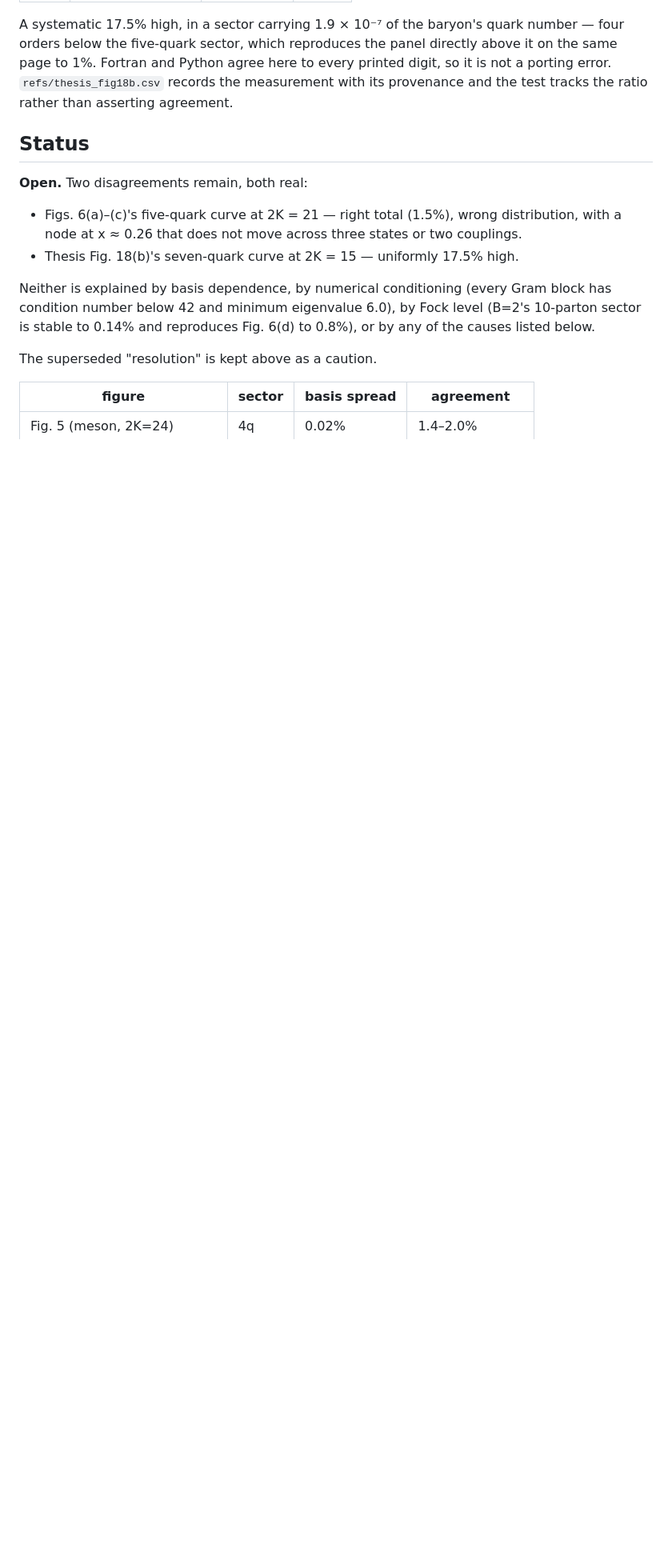
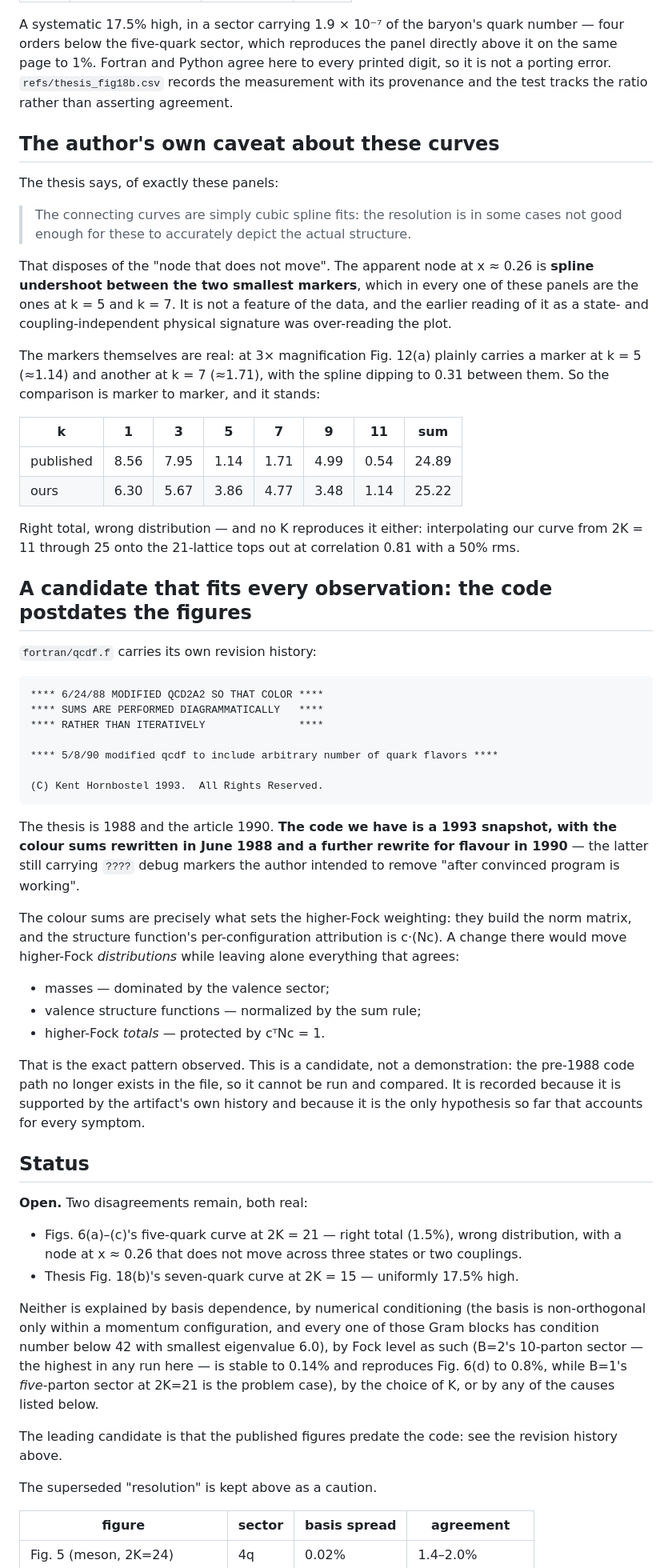
Before and after one commit to hlammiv/dlcq_qcd, a Markdown page: docs/baryon-higher-fock.md, the part around the change. Shown at 80% size. Drawn GitHub-style; blank space fills up the shorter version.

Commit message:
The node is spline undershoot; and the code postdates the figures
Two findings, one deflationary and one constructive.

Deflationary: the thesis says of exactly these panels that "the connecting
curves are simply cubic spline fits: the resolution is in some cases not good
enough for these to accurately depict the actual structure."  The apparent node
at x~0.26 that seemed so significant -- fixed across three states and two
couplings -- is spline undershoot between the two smallest markers, which in
every one of these panels are the ones at k=5 and k=7.  It is not a feature of
the data, and reading it as a physical signature was over-reading the plot.

The markers themselves are real.  At 3x magnification Fig. 12(a) plainly carries
a marker at k=5 (~1.14) and another at k=7 (~1.71), with the spline dipping to
0.31 between them.  So the comparison is marker to marker and it stands: right
total (24.89 vs 25.22), wrong distribution.  Interpolating our curve from
2K=11 through 25 onto the 21-lattice does not reproduce it either -- best
correlation 0.81 at 2K=13, rms 50%.

Constructive: qcdf.f carries its own revision history, and it postdates the
figures.  The thesis is 1988 and the article 1990; the file is a 1993 snapshot
whose colour sums were rewritten on 6/24/88 "so that color sums are performed
diagrammatically rather than iteratively", with a further rewrite on 5/8/90 for
flavour that still carries the ???? debug markers the author meant to remove
"after convinced program is working".

The colour sums are precisely what sets the higher-Fock weighting: they build
the norm matrix, and the per-configuration attribution is c*(Nc).  A change
there moves higher-Fock DISTRIBUTIONS while leaving alone everything that
agrees -- masses (valence-dominated), valence structure functions (fixed by the
sum rule), and higher-Fock totals (protected by c^T N c = 1).  That is the exact
pattern observed, and it is the only hypothesis so far that accounts for every
symptom.  It is recorded as a candidate, not a demonstration: the pre-1988 code
path is gone from the file, so it cannot be run and compared.

93 tests pass.

Co-Authored-By: Claude Opus 5 (1M context) <noreply@anthropic.com>
Claude-Session: https://claude.ai/code/session_0189YZhWX4gsgBy3jHNQqByy

````diff
--- a/docs/baryon-higher-fock.md
+++ b/docs/baryon-higher-fock.md
@@ -534,6 +534,65 @@ every printed digit, so it is not a porting error. `refs/thesis_fig18b.csv`
 records the measurement with its provenance and the test tracks the ratio
 rather than asserting agreement.
 
+## The author's own caveat about these curves
+
+The thesis says, of exactly these panels:
+
+> The connecting curves are simply cubic spline fits: the resolution is in some
+> cases not good enough for these to accurately depict the actual structure.
+
+That disposes of the "node that does not move". The apparent node at x ≈ 0.26
+is **spline undershoot between the two smallest markers**, which in every one of
+these panels are the ones at k = 5 and k = 7. It is not a feature of the data,
+and the earlier reading of it as a state- and coupling-independent physical
+signature was over-reading the plot.
+
+The markers themselves are real: at 3× magnification Fig. 12(a) plainly carries
+a marker at k = 5 (≈1.14) and another at k = 7 (≈1.71), with the spline dipping
+to 0.31 between them. So the comparison is marker to marker, and it stands:
+
+| k | 1 | 3 | 5 | 7 | 9 | 11 | sum |
+|---|---|---|---|---|---|---|---|
+| published | 8.56 | 7.95 | 1.14 | 1.71 | 4.99 | 0.54 | 24.89 |
+| ours | 6.30 | 5.67 | 3.86 | 4.77 | 3.48 | 1.14 | 25.22 |
+
+Right total, wrong distribution — and no K reproduces it either: interpolating
+our curve from 2K = 11 through 25 onto the 21-lattice tops out at correlation
+0.81 with a 50% rms.
+
+## A candidate that fits every observation: the code postdates the figures
+
+`fortran/qcdf.f` carries its own revision history:
+
+```
+**** 6/24/88 MODIFIED QCD2A2 SO THAT COLOR ****
+**** SUMS ARE PERFORMED DIAGRAMMATICALLY   ****
+**** RATHER THAN ITERATIVELY               ****
+
+**** 5/8/90 modified qcdf to include arbitrary number of quark flavors ****
+
+(C) Kent Hornbostel 1993.  All Rights Reserved.
+```
+
+The thesis is 1988 and the article 1990. **The code we have is a 1993 snapshot,
+with the colour sums rewritten in June 1988 and a further rewrite for flavour in
+1990** — the latter still carrying `????` debug markers the author intended to
+remove "after convinced program is working".
+
+The colour sums are precisely what sets the higher-Fock weighting: they build
+the norm matrix, and the structure function's per-configuration attribution is
+c·(Nc). A change there would move higher-Fock *distributions* while leaving
+alone everything that agrees:
+
+* masses — dominated by the valence sector;
+* valence structure functions — normalized by the sum rule;
+* higher-Fock *totals* — protected by cᵀNc = 1.
+
+That is the exact pattern observed. This is a candidate, not a demonstration:
+the pre-1988 code path no longer exists in the file, so it cannot be run and
+compared. It is recorded because it is supported by the artifact's own history
+and because it is the only hypothesis so far that accounts for every symptom.
+
 ## Status
 
 **Open.** Two disagreements remain, both real:
@@ -543,10 +602,16 @@ rather than asserting agreement.
   or two couplings.
 * Thesis Fig. 18(b)'s seven-quark curve at 2K = 15 — uniformly 17.5% high.
 
-Neither is explained by basis dependence, by numerical conditioning (every Gram
-block has condition number below 42 and minimum eigenvalue 6.0), by Fock level
-(B=2's 10-parton sector is stable to 0.14% and reproduces Fig. 6(d) to 0.8%),
-or by any of the causes listed below.
+Neither is explained by basis dependence, by numerical conditioning (the basis
+is non-orthogonal only within a momentum configuration, and every one of those
+Gram blocks has condition number below 42 with smallest eigenvalue 6.0), by Fock
+level as such (B=2's 10-parton sector — the highest in any run here — is stable
+to 0.14% and reproduces Fig. 6(d) to 0.8%, while B=1's *five*-parton sector at
+2K=21 is the problem case), by the choice of K, or by any of the causes listed
+below.
+
+The leading candidate is that the published figures predate the code: see the
+revision history above.
 
 The superseded "resolution" is kept above as a caution.
 
````
